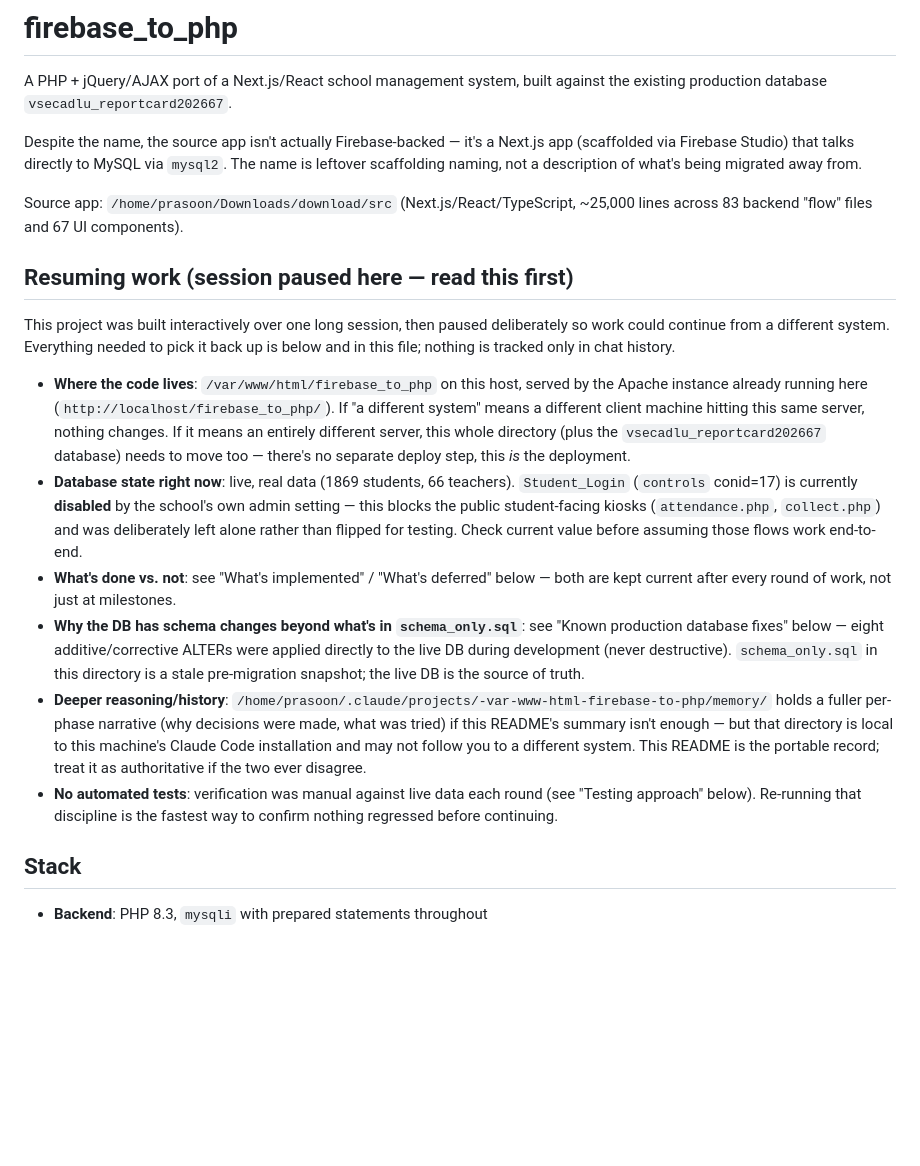
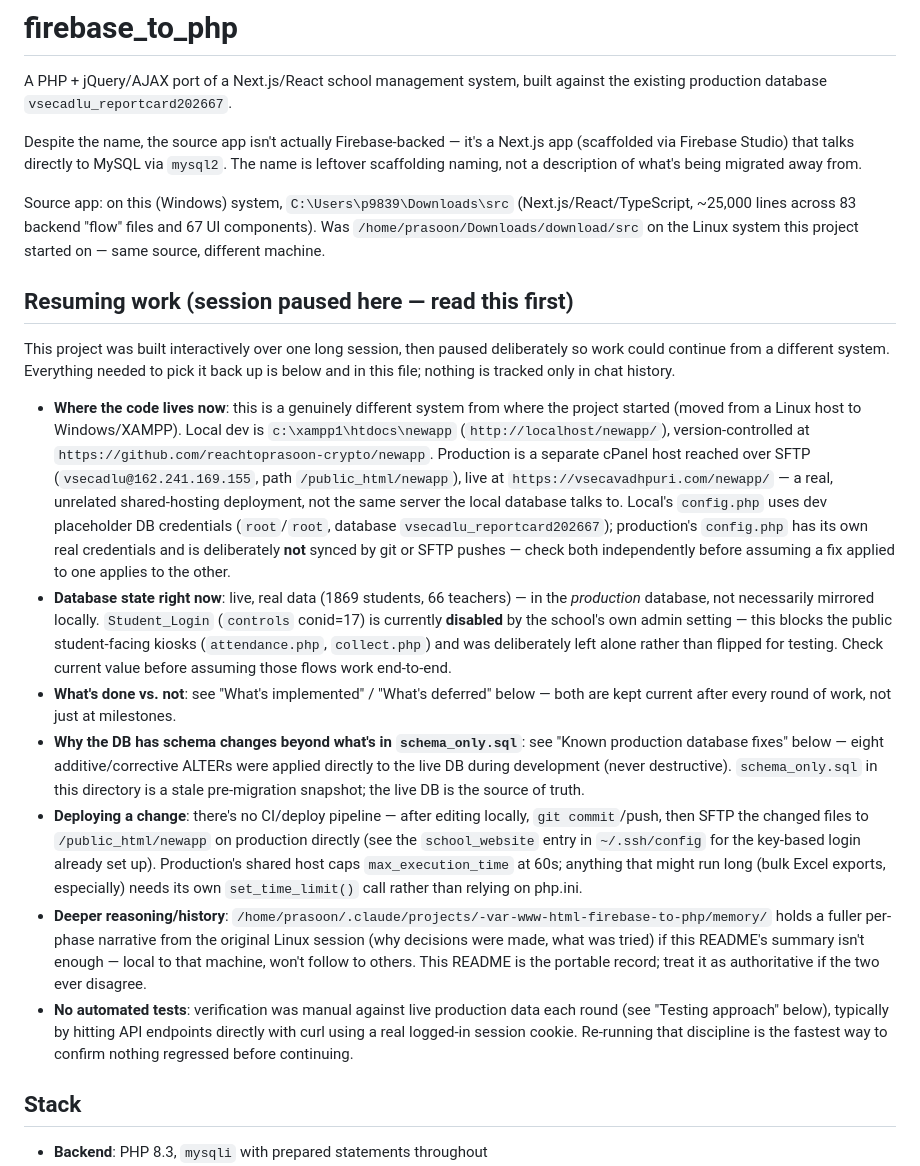
Before and after one commit to reachtoprasoon-crypto/newapp, a Markdown page: README.md, the part around one of its changes. GitHub-like rendering; blank space fills up the shorter version.

Commit message:
Update README for the two completed Excel exports and the new environment
Moves final-report-card and data-collection-response Excel export out
of "What's deferred" now that both are implemented. Also brings the
"Resuming work" section up to date: it still described the original
Linux dev host, but the project has since moved to Windows/XAMPP with
a separate cPanel production deployment over SFTP — worth getting
right since this section exists specifically for picking work back up
correctly across systems.

```diff
--- a/README.md
+++ b/README.md
@@ -4,18 +4,19 @@ A PHP + jQuery/AJAX port of a Next.js/React school management system, built agai
 
 Despite the name, the source app isn't actually Firebase-backed — it's a Next.js app (scaffolded via Firebase Studio) that talks directly to MySQL via `mysql2`. The name is leftover scaffolding naming, not a description of what's being migrated away from.
 
-Source app: `/home/prasoon/Downloads/download/src` (Next.js/React/TypeScript, ~25,000 lines across 83 backend "flow" files and 67 UI components).
+Source app: on this (Windows) system, `C:\Users\p9839\Downloads\src` (Next.js/React/TypeScript, ~25,000 lines across 83 backend "flow" files and 67 UI components). Was `/home/prasoon/Downloads/download/src` on the Linux system this project started on — same source, different machine.
 
 ## Resuming work (session paused here — read this first)
 
 This project was built interactively over one long session, then paused deliberately so work could continue from a different system. Everything needed to pick it back up is below and in this file; nothing is tracked only in chat history.
 
-- **Where the code lives**: `/var/www/html/firebase_to_php` on this host, served by the Apache instance already running here (`http://localhost/firebase_to_php/`). If "a different system" means a different client machine hitting this same server, nothing changes. If it means an entirely different server, this whole directory (plus the `vsecadlu_reportcard202667` database) needs to move too — there's no separate deploy step, this *is* the deployment.
-- **Database state right now**: live, real data (1869 students, 66 teachers). `Student_Login` (`controls` conid=17) is currently **disabled** by the school's own admin setting — this blocks the public student-facing kiosks (`attendance.php`, `collect.php`) and was deliberately left alone rather than flipped for testing. Check current value before assuming those flows work end-to-end.
+- **Where the code lives now**: this is a genuinely different system from where the project started (moved from a Linux host to Windows/XAMPP). Local dev is `c:\xampp1\htdocs\newapp` (`http://localhost/newapp/`), version-controlled at `https://github.com/reachtoprasoon-crypto/newapp`. Production is a separate cPanel host reached over SFTP (`vsecadlu@162.241.169.155`, path `/public_html/newapp`), live at `https://vsecavadhpuri.com/newapp/` — a real, unrelated shared-hosting deployment, not the same server the local database talks to. Local's `config.php` uses dev placeholder DB credentials (`root`/`root`, database `vsecadlu_reportcard202667`); production's `config.php` has its own real credentials and is deliberately **not** synced by git or SFTP pushes — check both independently before assuming a fix applied to one applies to the other.
+- **Database state right now**: live, real data (1869 students, 66 teachers) — in the *production* database, not necessarily mirrored locally. `Student_Login` (`controls` conid=17) is currently **disabled** by the school's own admin setting — this blocks the public student-facing kiosks (`attendance.php`, `collect.php`) and was deliberately left alone rather than flipped for testing. Check current value before assuming those flows work end-to-end.
 - **What's done vs. not**: see "What's implemented" / "What's deferred" below — both are kept current after every round of work, not just at milestones.
 - **Why the DB has schema changes beyond what's in `schema_only.sql`**: see "Known production database fixes" below — eight additive/corrective ALTERs were applied directly to the live DB during development (never destructive). `schema_only.sql` in this directory is a stale pre-migration snapshot; the live DB is the source of truth.
-- **Deeper reasoning/history**: `/home/prasoon/.claude/projects/-var-www-html-firebase-to-php/memory/` holds a fuller per-phase narrative (why decisions were made, what was tried) if this README's summary isn't enough — but that directory is local to this machine's Claude Code installation and may not follow you to a different system. This README is the portable record; treat it as authoritative if the two ever disagree.
-- **No automated tests**: verification was manual against live data each round (see "Testing approach" below). Re-running that discipline is the fastest way to confirm nothing regressed before continuing.
+- **Deploying a change**: there's no CI/deploy pipeline — after editing locally, `git commit`/push, then SFTP the changed files to `/public_html/newapp` on production directly (see the `school_website` entry in `~/.ssh/config` for the key-based login already set up). Production's shared host caps `max_execution_time` at 60s; anything that might run long (bulk Excel exports, especially) needs its own `set_time_limit()` call rather than relying on php.ini.
+- **Deeper reasoning/history**: `/home/prasoon/.claude/projects/-var-www-html-firebase-to-php/memory/` holds a fuller per-phase narrative from the original Linux session (why decisions were made, what was tried) if this README's summary isn't enough — local to that machine, won't follow to others. This README is the portable record; treat it as authoritative if the two ever disagree.
+- **No automated tests**: verification was manual against live production data each round (see "Testing approach" below), typically by hitting API endpoints directly with curl using a real logged-in session cookie. Re-running that discipline is the fastest way to confirm nothing regressed before continuing.
 
 ## Stack
 
```
Also changed, not shown: other parts of README.md (+2 -3 lines).
